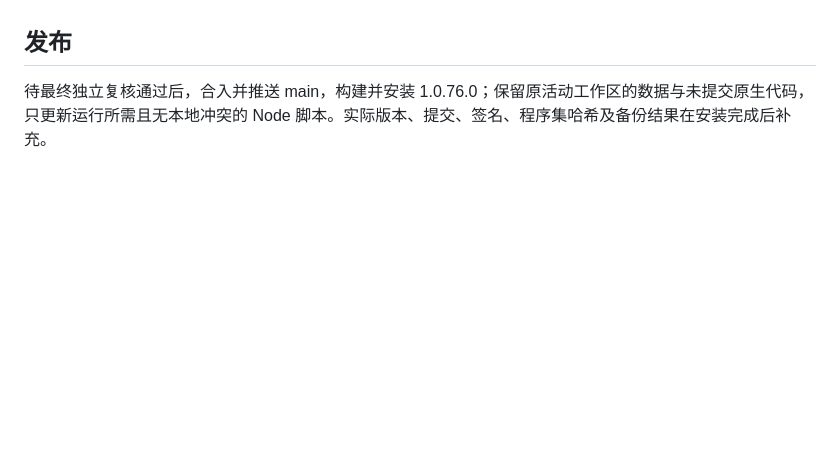
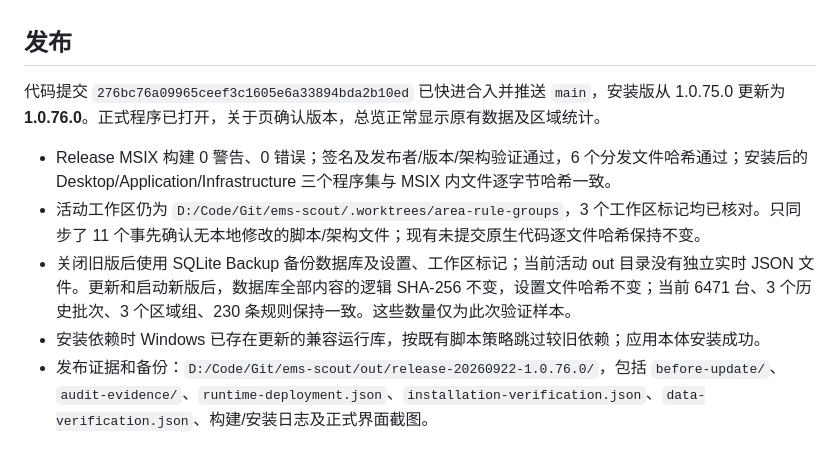
Before and after one commit to osGex0o0II/ems-scout, a Markdown page: docs/reviews/2026-09-22-bug-remediation-results.md, the part around the change. Rendered like a GitHub page; blank space fills up the shorter version.

Commit message:
docs: record verified 1.0.76 remediation deployment

```diff
--- a/docs/reviews/2026-09-22-bug-remediation-results.md
+++ b/docs/reviews/2026-09-22-bug-remediation-results.md
@@ -39,4 +39,10 @@
 
 ## 发布
 
-待最终独立复核通过后，合入并推送 main，构建并安装 1.0.76.0；保留原活动工作区的数据与未提交原生代码，只更新运行所需且无本地冲突的 Node 脚本。实际版本、提交、签名、程序集哈希及备份结果在安装完成后补充。
+代码提交 `276bc76a09965ceef3c1605e6a33894bda2b10ed` 已快进合入并推送 `main`，安装版从 1.0.75.0 更新为 **1.0.76.0**。正式程序已打开，关于页确认版本，总览正常显示原有数据及区域统计。
+
+- Release MSIX 构建 0 警告、0 错误；签名及发布者/版本/架构验证通过，6 个分发文件哈希通过；安装后的 Desktop/Application/Infrastructure 三个程序集与 MSIX 内文件逐字节哈希一致。
+- 活动工作区仍为 `D:/Code/Git/ems-scout/.worktrees/area-rule-groups`，3 个工作区标记均已核对。只同步了 11 个事先确认无本地修改的脚本/架构文件；现有未提交原生代码逐文件哈希保持不变。
+- 关闭旧版后使用 SQLite Backup 备份数据库及设置、工作区标记；当前活动 out 目录没有独立实时 JSON 文件。更新和启动新版后，数据库全部内容的逻辑 SHA-256 不变，设置文件哈希不变；当前 6471 台、3 个历史批次、3 个区域组、230 条规则保持一致。这些数量仅为此次验证样本。
+- 安装依赖时 Windows 已存在更新的兼容运行库，按既有脚本策略跳过较旧依赖；应用本体安装成功。
+- 发布证据和备份：`D:/Code/Git/ems-scout/out/release-20260922-1.0.76.0/`，包括 `before-update/`、`audit-evidence/`、`runtime-deployment.json`、`installation-verification.json`、`data-verification.json`、构建/安装日志及正式界面截图。
```
